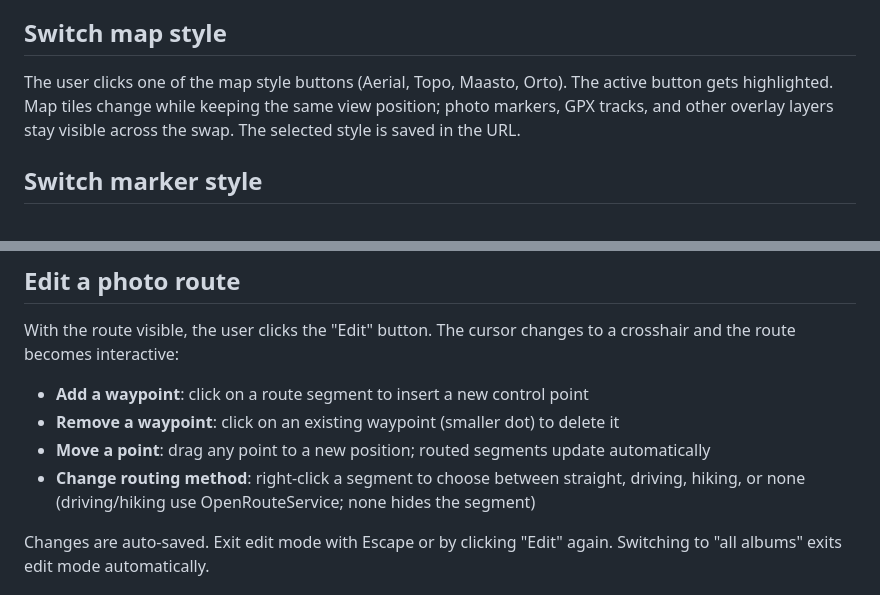
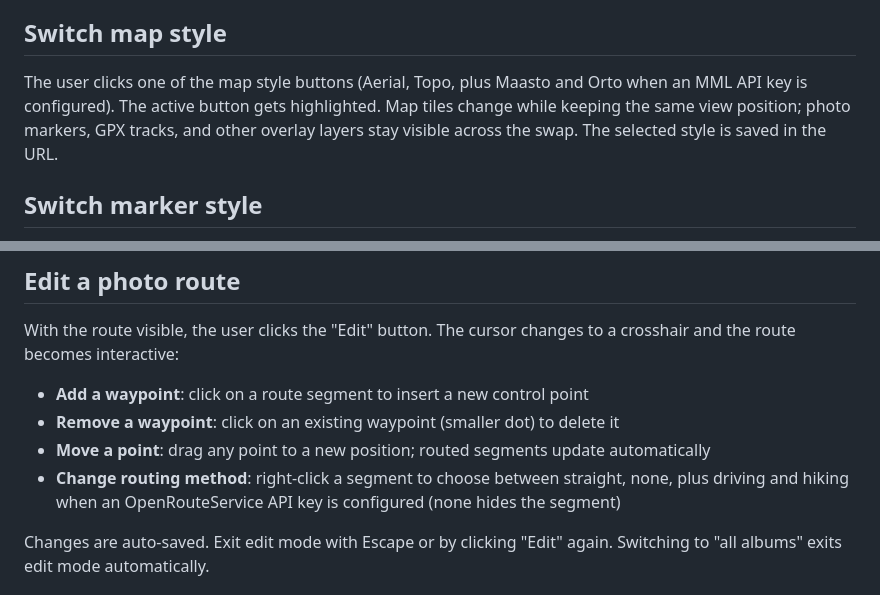
Before and after one commit to heikki/karttakuvat, a Markdown page: docs/flows.md, 2 parts joined by grey strips. GitHub-like rendering.

```diff
--- a/docs/flows.md
+++ b/docs/flows.md
@@ -40,7 +40,7 @@ The user clicks location toggle buttons (Exif, Inferred, User, None). Same singl
 
 ## Switch map style
 
-The user clicks one of the map style buttons (Aerial, Topo, Maasto, Orto). The active button gets highlighted. Map tiles change while keeping the same view position; photo markers, GPX tracks, and other overlay layers stay visible across the swap. The selected style is saved in the URL.
+The user clicks one of the map style buttons (Aerial, Topo, plus Maasto and Orto when an MML API key is configured). The active button gets highlighted. Map tiles change while keeping the same view position; photo markers, GPX tracks, and other overlay layers stay visible across the swap. The selected style is saved in the URL.
 
 ## Switch marker style
 
@@ -113,7 +113,7 @@ With the route visible, the user clicks the "Edit" button. The cursor changes to
 - **Add a waypoint**: click on a route segment to insert a new control point
 - **Remove a waypoint**: click on an existing waypoint (smaller dot) to delete it
 - **Move a point**: drag any point to a new position; routed segments update automatically
-- **Change routing method**: right-click a segment to choose between straight, driving, hiking, or none (driving/hiking use OpenRouteService; none hides the segment)
+- **Change routing method**: right-click a segment to choose between straight, none, plus driving and hiking when an OpenRouteService API key is configured (none hides the segment)
 
 Changes are auto-saved. Exit edit mode with Escape or by clicking "Edit" again. Switching to "all albums" exits edit mode automatically.
 
```
Also changed, not shown: docs/app.md (+5 -5 lines).
